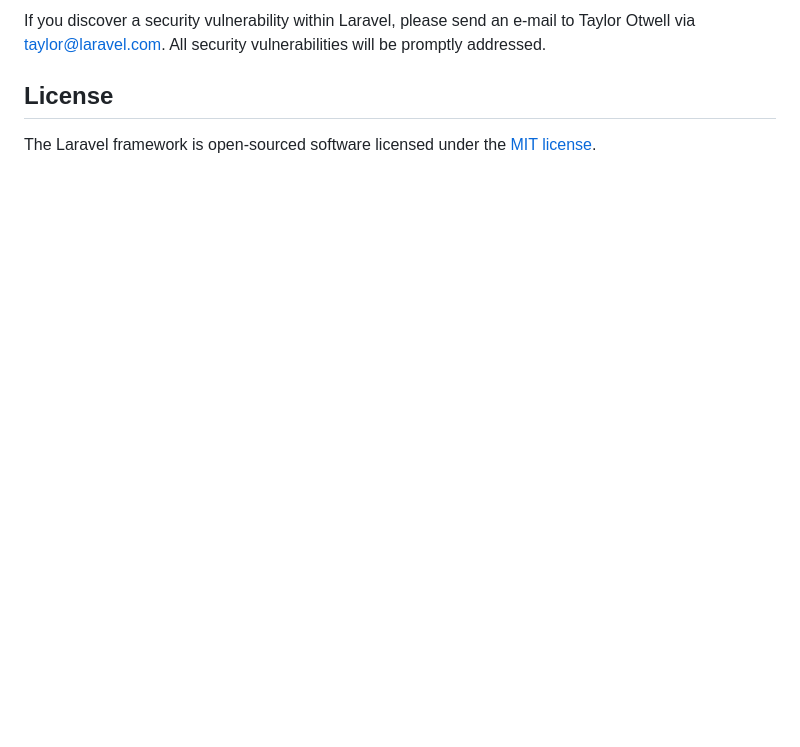
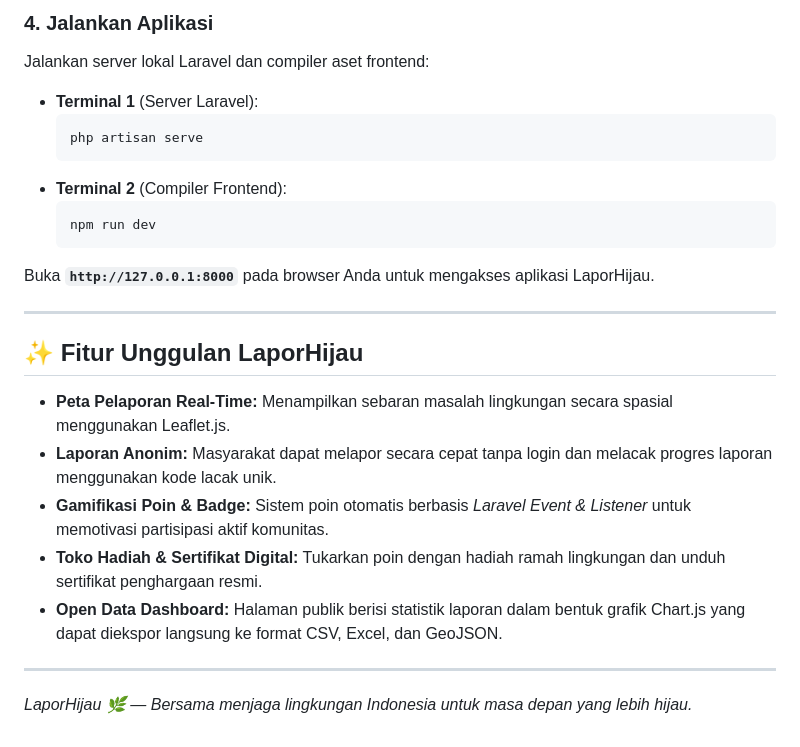
Before and after one commit to fnfarras/laporhijau, a Markdown page: README.md, the part around one of its changes. GitHub-like rendering; blank space fills up the shorter version.

````diff
--- a/README.md
+++ b/README.md
@@ -54,6 +78,27 @@ In order to ensure that the Laravel community is welcoming to all, please review
 
-If you discover a security vulnerability within Laravel, please send an e-mail to Taylor Otwell via [taylor@laravel.com](mailto:taylor@laravel.com). All security vulnerabilities will be promptly addressed.
+### 4. Jalankan Aplikasi
+Jalankan server lokal Laravel dan compiler aset frontend:
 
-## License
+* **Terminal 1** (Server Laravel):
+  ```bash
+  php artisan serve
+  ```
+* **Terminal 2** (Compiler Frontend):
+  ```bash
+  npm run dev
+  ```
 
-The Laravel framework is open-sourced software licensed under the [MIT license](https://opensource.org/licenses/MIT).
+Buka **`http://127.0.0.1:8000`** pada browser Anda untuk mengakses aplikasi LaporHijau.
+
+---
+
+## ✨ Fitur Unggulan LaporHijau
+
+* **Peta Pelaporan Real-Time:** Menampilkan sebaran masalah lingkungan secara spasial menggunakan Leaflet.js.
+* **Laporan Anonim:** Masyarakat dapat melapor secara cepat tanpa login dan melacak progres laporan menggunakan kode lacak unik.
+* **Gamifikasi Poin & Badge:** Sistem poin otomatis berbasis *Laravel Event & Listener* untuk memotivasi partisipasi aktif komunitas.
+* **Toko Hadiah & Sertifikat Digital:** Tukarkan poin dengan hadiah ramah lingkungan dan unduh sertifikat penghargaan resmi.
+* **Open Data Dashboard:** Halaman publik berisi statistik laporan dalam bentuk grafik Chart.js yang dapat diekspor langsung ke format CSV, Excel, dan GeoJSON.
+
+---
+*LaporHijau 🌿 — Bersama menjaga lingkungan Indonesia untuk masa depan yang lebih hijau.*
````
Also changed, not shown: other parts of README.md (+60 -36 lines).
